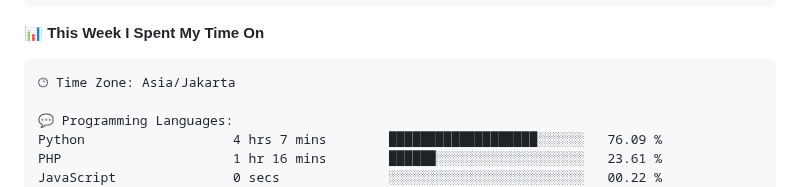
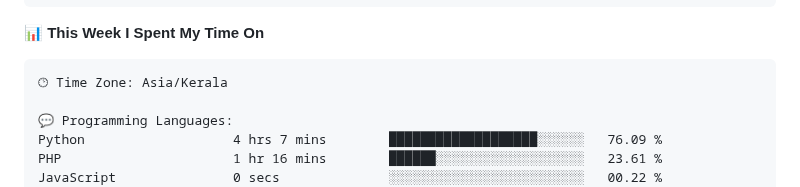
Before and after one commit to AromalShaji/AromalShaji, a Markdown page: README.md, the part around the change. Rendered like a GitHub page.

````diff
--- a/README.md
+++ b/README.md
@@ -79,7 +79,7 @@ const aromal = {
 📊 **This Week I Spent My Time On**
 
 ```text
-🕑︎ Time Zone: Asia/Jakarta
+🕑︎ Time Zone: Asia/Kerala
 
 💬 Programming Languages:
 Python                   4 hrs 7 mins        ███████████████████░░░░░░   76.09 %
````
